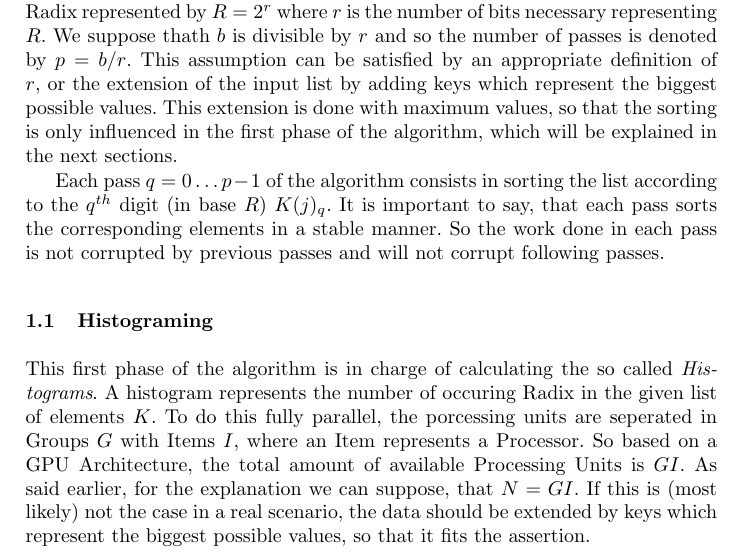
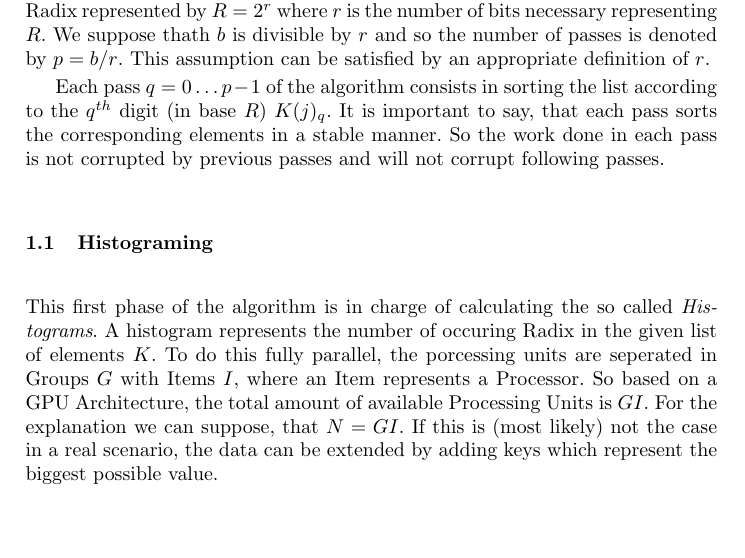
Before and after one commit to gyatskov/radix-sort, a LaTeX paper (doc/doc.tex): part of page 1 of 3, cut so that both start at the same text, the shorter picture padded with empty space. Compiled offline with pdfLaTeX.

Commit message:
Add documentation

```diff
--- a/doc/doc.tex
+++ b/doc/doc.tex
@@ -63,14 +63,14 @@ TODO
 The algorithm is based on an open source implementation of P. Helluy \cite{ocl-radix-helluy}. It is seperated into three different phases, which are executed consecutively.
 
 %TODO{Können wir wirklich auch negative integer sortieren????}
-Before we come to the detailed explanation of the algorithm, we first need to define several values. $K(j)$ for $j=0 \dots N-1$, represents the non-sorted input values which consist only of integers. Each of these integers $K(j)$ is between $0$ and $2^b - 1$ and will be called a \textit{key} in the further explanation. Furthermore is the Radix represented by $R = 2^r$ where $r$ is the number of bits necessary representing $R$. We suppose thath $b$ is divisible by $r$ and so the number of passes is denoted by $p = b/r$. This assumption can be satisfied by an appropriate definition of $r$, or the extension of the input list by adding keys which represent the biggest possible values. This extension is done with maximum values, so that the sorting is only influenced in the first phase of the algorithm, which will be explained in the next sections.
+Before we come to the detailed explanation of the algorithm, we first need to define several values. $K(j)$ for $j=0 \dots N-1$, represents the non-sorted input values which consist only of integers. Each of these integers $K(j)$ is between $0$ and $2^b - 1$ and will be called a \textit{key} in the further explanation. Furthermore is the Radix represented by $R = 2^r$ where $r$ is the number of bits necessary representing $R$. We suppose thath $b$ is divisible by $r$ and so the number of passes is denoted by $p = b/r$. This assumption can be satisfied by an appropriate definition of $r$.
 
 %If the number of elements in $K$ can't satisfy this assertion, it will be extended with maximum integer values so that is satisfies it. This extension is done with maximum values, so that the sorting is only influenced in the first phase of the algorithm, which will be explained in the next sections.
 
 Each pass $q=0 \dots p-1$ of the algorithm consists in sorting the list according to the $q^{th}$ digit (in base $R$) $K(j)_q$. It is important to say, that each pass sorts the corresponding elements in a stable manner. So the work done in each pass is not corrupted by previous passes and will not corrupt following passes.
 
 \subsection{Histograming}
-This first phase of the algorithm is in charge of calculating the so called \textit{Histograms}. A histogram represents the number of occuring Radix in the given list of elements $K$. To do this fully parallel, the porcessing units are seperated in Groups $G$ with Items $I$, where an Item represents a Processor. So based on a GPU Architecture, the total amount of available Processing Units is $GI$. As said earlier, for the explanation we can suppose, that $N=GI$. If this is (most likely) not the case in a real scenario, the data should be extended by keys which represent the biggest possible values, so that it fits the assertion.
+This first phase of the algorithm is in charge of calculating the so called \textit{Histograms}. A histogram represents the number of occuring Radix in the given list of elements $K$. To do this fully parallel, the porcessing units are seperated in Groups $G$ with Items $I$, where an Item represents a Processor. So based on a GPU Architecture, the total amount of available Processing Units is $GI$. For the explanation we can suppose, that $N=GI$. If this is (most likely) not the case in a real scenario, the data can be extended by adding keys which represent the biggest possible value.
 
 %TODO Geschickte Groupwahl etc noch einbringen.
 
```
